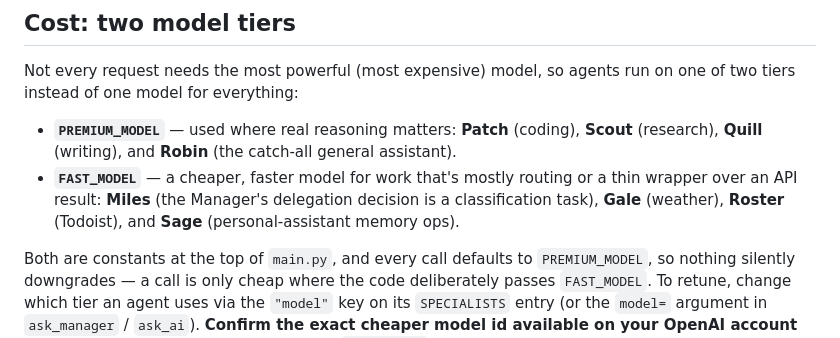
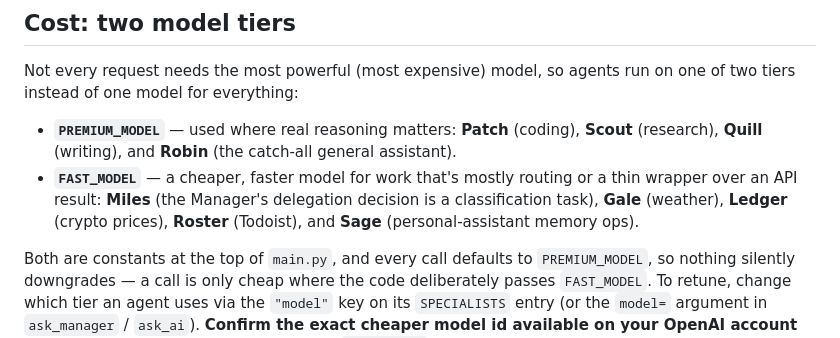
Before and after one commit to tymedina100/tyler-ai-assistant, a Markdown page: README.md, the part around the change. Rendered like a GitHub page.

```diff
--- a/README.md
+++ b/README.md
@@ -281,8 +281,8 @@ of two tiers instead of one model for everything:
   assistant).
 - **`FAST_MODEL`** — a cheaper, faster model for work that's mostly routing or a thin
   wrapper over an API result: **Miles** (the Manager's delegation decision is a
-  classification task), **Gale** (weather), **Roster** (Todoist), and **Sage**
-  (personal-assistant memory ops).
+  classification task), **Gale** (weather), **Ledger** (crypto prices), **Roster**
+  (Todoist), and **Sage** (personal-assistant memory ops).
 
 Both are constants at the top of `main.py`, and every call defaults to `PREMIUM_MODEL`,
 so nothing silently downgrades — a call is only cheap where the code deliberately passes
```
